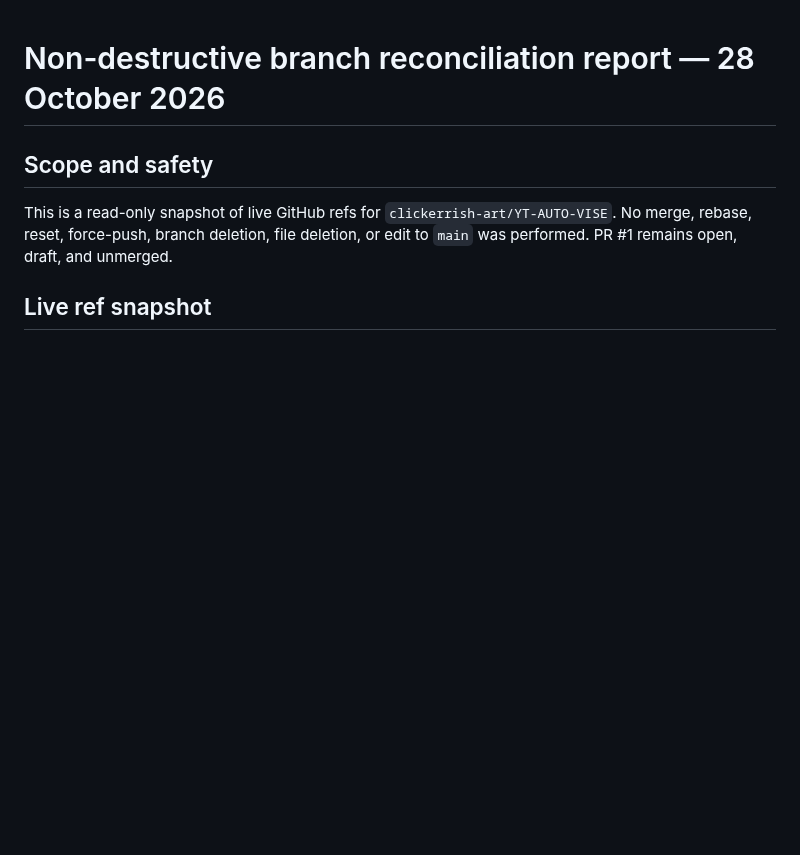
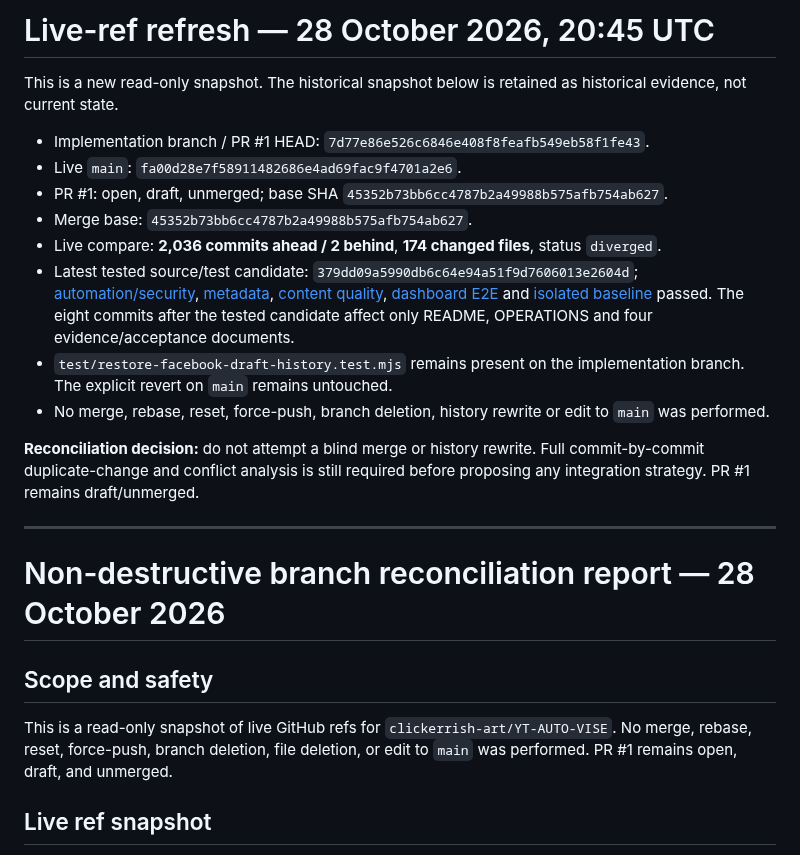
Before and after one commit to clickerrish-art/YT-AUTO-VISE, a Markdown page: docs/BRANCH_RECONCILIATION_REPORT_2026-10-28.md, the part around the change. GitHub-like rendering; blank space fills up the shorter version.

Commit message:
Refresh branch reconciliation report with live refs

```diff
--- a/docs/BRANCH_RECONCILIATION_REPORT_2026-10-28.md
+++ b/docs/BRANCH_RECONCILIATION_REPORT_2026-10-28.md
@@ -1,3 +1,20 @@
+# Live-ref refresh — 28 October 2026, 20:45 UTC
+
+This is a new read-only snapshot. The historical snapshot below is retained as historical evidence, not current state.
+
+- Implementation branch / PR #1 HEAD: `7d77e86e526c6846e408f8feafb549eb58f1fe43`.
+- Live `main`: `fa00d28e7f58911482686e4ad69fac9f4701a2e6`.
+- PR #1: open, draft, unmerged; base SHA `45352b73bb6cc4787b2a49988b575afb754ab627`.
+- Merge base: `45352b73bb6cc4787b2a49988b575afb754ab627`.
+- Live compare: **2,036 commits ahead / 2 behind**, **174 changed files**, status `diverged`.
+- Latest tested source/test candidate: `379dd09a5990db6c64e94a51f9d7606013e2604d`; [automation/security](https://github.com/clickerrish-art/YT-AUTO-VISE/actions/runs/40764633734), [metadata](https://github.com/clickerrish-art/YT-AUTO-VISE/actions/runs/40764633578), [content quality](https://github.com/clickerrish-art/YT-AUTO-VISE/actions/runs/40764633488), [dashboard E2E](https://github.com/clickerrish-art/YT-AUTO-VISE/actions/runs/40764633651) and [isolated baseline](https://github.com/clickerrish-art/YT-AUTO-VISE/actions/runs/40764633501) passed. The eight commits after the tested candidate affect only README, OPERATIONS and four evidence/acceptance documents.
+- `test/restore-facebook-draft-history.test.mjs` remains present on the implementation branch. The explicit revert on `main` remains untouched.
+- No merge, rebase, reset, force-push, branch deletion, history rewrite or edit to `main` was performed.
+
+**Reconciliation decision:** do not attempt a blind merge or history rewrite. Full commit-by-commit duplicate-change and conflict analysis is still required before proposing any integration strategy. PR #1 remains draft/unmerged.
+
+---
+
 # Non-destructive branch reconciliation report — 28 October 2026
 
 ## Scope and safety
```
